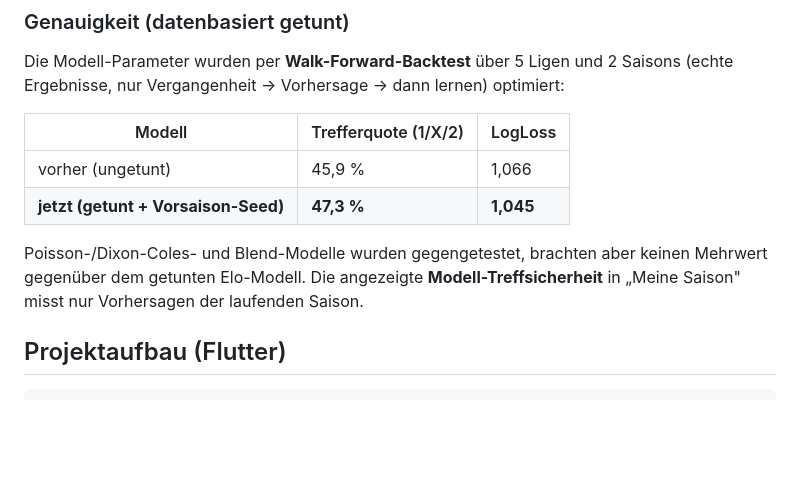
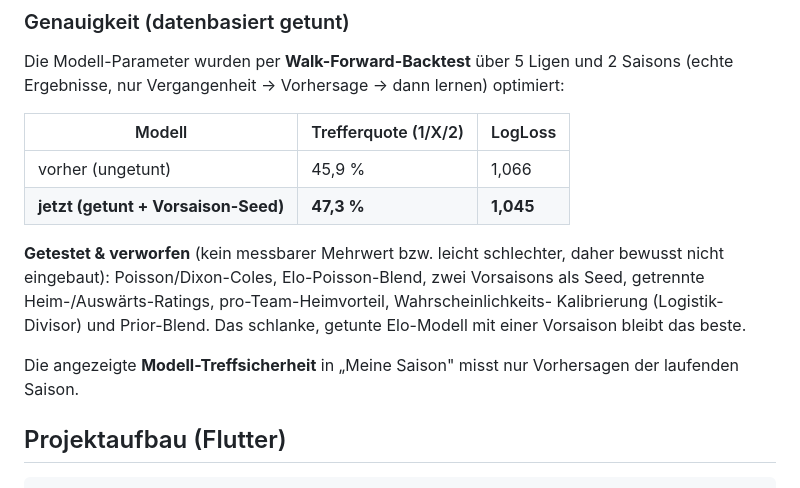
Before and after one commit to warscher80/spanwerk-datenschutz, a Markdown page: README.md, the part around the change. Rendered like a GitHub page; blank space fills up the shorter version.

Commit message:
README: getestete & verworfene Modellvarianten dokumentieren
2 Vorsaisons, getrennte Heim/Auswaerts-Ratings, pro-Team-Heimvorteil,
Kalibrierung und Prior-Blend per Backtest geprueft - kein Mehrwert,
daher bewusst nicht eingebaut. Getuntes Elo (1 Vorsaison) bleibt das beste.

Co-Authored-By: Claude Opus 4.8 <noreply@anthropic.com>
Claude-Session: https://claude.ai/code/session_01LLtTnfzyUhWGzfWAYG4HGg

````diff
--- a/README.md
+++ b/README.md
@@ -48,9 +48,14 @@ Die Modell-Parameter wurden per **Walk-Forward-Backtest** über 5 Ligen und 2 Sa
 | vorher (ungetunt) | 45,9 % | 1,066 |
 | **jetzt (getunt + Vorsaison-Seed)** | **47,3 %** | **1,045** |
 
-Poisson-/Dixon-Coles- und Blend-Modelle wurden gegengetestet, brachten aber keinen
-Mehrwert gegenüber dem getunten Elo-Modell. Die angezeigte **Modell-Treffsicherheit**
-in „Meine Saison" misst nur Vorhersagen der laufenden Saison.
+**Getestet & verworfen** (kein messbarer Mehrwert bzw. leicht schlechter, daher
+bewusst nicht eingebaut): Poisson/Dixon-Coles, Elo-Poisson-Blend, zwei Vorsaisons
+als Seed, getrennte Heim-/Auswärts-Ratings, pro-Team-Heimvorteil, Wahrscheinlichkeits-
+Kalibrierung (Logistik-Divisor) und Prior-Blend. Das schlanke, getunte Elo-Modell mit
+einer Vorsaison bleibt das beste.
+
+Die angezeigte **Modell-Treffsicherheit** in „Meine Saison" misst nur Vorhersagen der
+laufenden Saison.
 
 ## Projektaufbau (Flutter)
 ```
````
